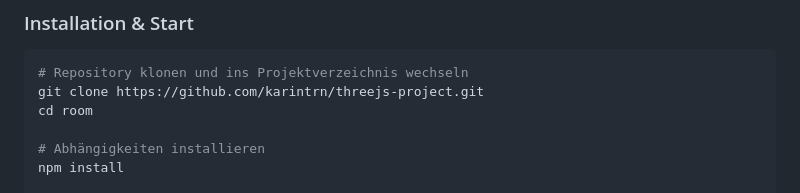
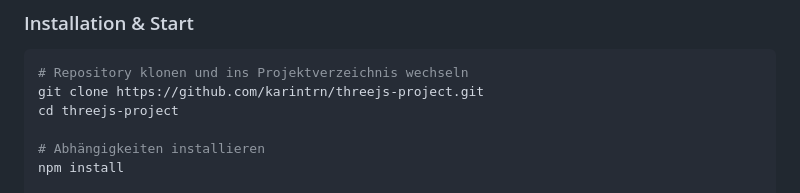
Before and after one commit to karintrn/threejs-project, a Markdown page: README.md, the part around the change. Rendered like a GitHub page.

Commit message:
Minor fix in README

````diff
--- a/README.md
+++ b/README.md
@@ -48,7 +48,7 @@ Im Tag-Modus ist der Raum hell und neutral ausgeleuchtet, im Nacht-Modus wird ei
 ```bash
 # Repository klonen und ins Projektverzeichnis wechseln
 git clone https://github.com/karintrn/threejs-project.git
-cd room
+cd threejs-project
 
 # Abhängigkeiten installieren
 npm install
````
